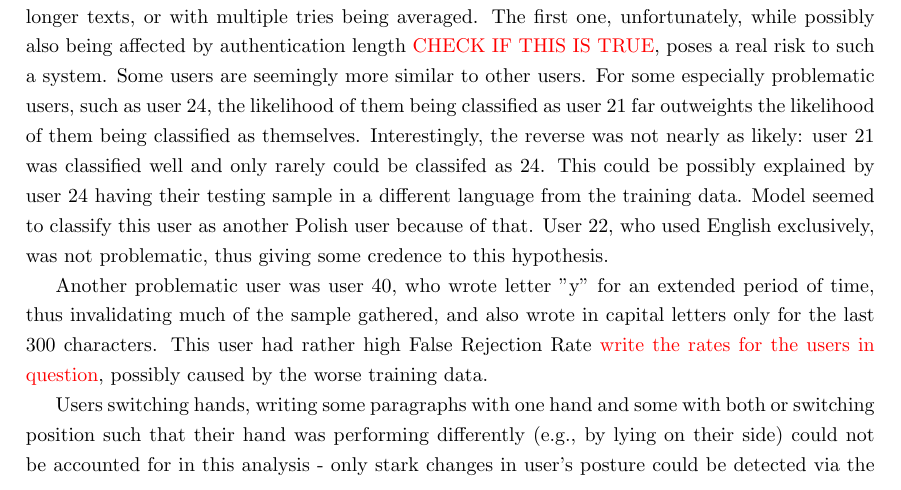
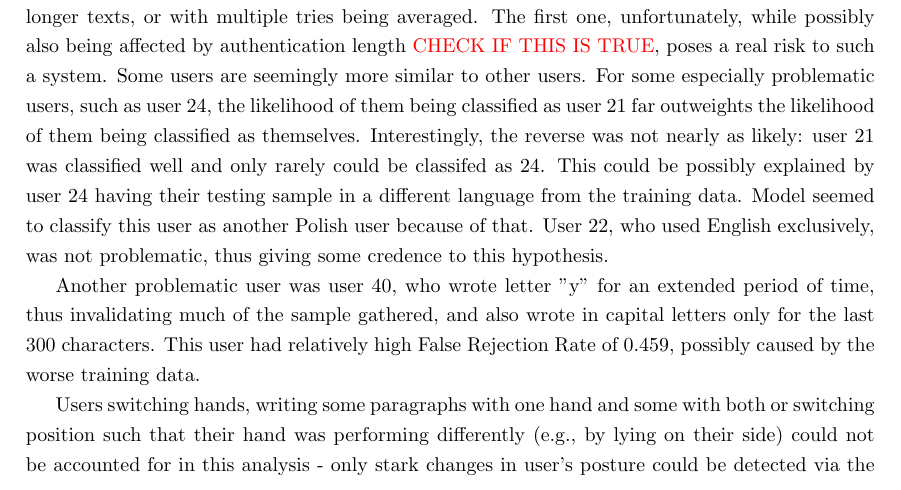
Before and after one commit to qkb2/eng-thesis, a LaTeX thesis (main.tex, which reads chapters/06-s4-discussion.tex): part of page 41 of 45, cut so that both start at the same text. Compiled offline with pdfLaTeX.

Commit message:
Small fix at 06-s4-discussion

```diff
--- a/chapters/06-s4-discussion.tex
+++ b/chapters/06-s4-discussion.tex
@@ -3,7 +3,7 @@ The findings presented in the study can provide an insight into the developed mo
 
 It should be reiterated that for this model it was especially important for the users to have the lowest possible False Acceptance Rate (FAR). In a theoretic system using such a model, a user being able to pass for another user is a more dangerous situation, than a user not being able to authenticate themselves. The second problem may be mitigated by user being authenticated with longer texts, or with multiple tries being averaged. The first one, unfortunately, while possibly also being affected by authentication length \myworries{CHECK IF THIS IS TRUE}, poses a real risk to such a system. Some users are seemingly more similar to other users. For some especially problematic users, such as user 24, the likelihood of them being classified as user 21 far outweights the likelihood of them being classified as themselves. Interestingly, the reverse was not nearly as likely: user 21 was classified well and only rarely could be classifed as 24. This could be possibly explained by user 24 having their testing sample in a different language from the training data. Model seemed to classify this user as another Polish user because of that. User 22, who used English exclusively, was not problematic, thus giving some credence to this hypothesis.
 
-Another problematic user was user 40, who wrote letter "y" for an extended period of time, thus invalidating much of the sample gathered, and also wrote in capital letters only for the last 300 characters. This user had rather high False Rejection Rate \myworries{write the rates for the users in question}, possibly caused by the worse training data.
+Another problematic user was user 40, who wrote letter "y" for an extended period of time, thus invalidating much of the sample gathered, and also wrote in capital letters only for the last 300 characters. This user had relatively high False Rejection Rate of 0.459, possibly caused by the worse training data.
 
 Users switching hands, writing some paragraphs with one hand and some with both or switching position such that their hand was performing differently (e.g., by lying on their side) could not be accounted for in this analysis - only stark changes in user's posture could be detected via the acceloremeter, but these could also be explained by natural movements, which should not have any effect on the user's hand position relative to the screen. This problem is typical of mobile devices and should not exist in the computer and keyboard setting.
 
```
